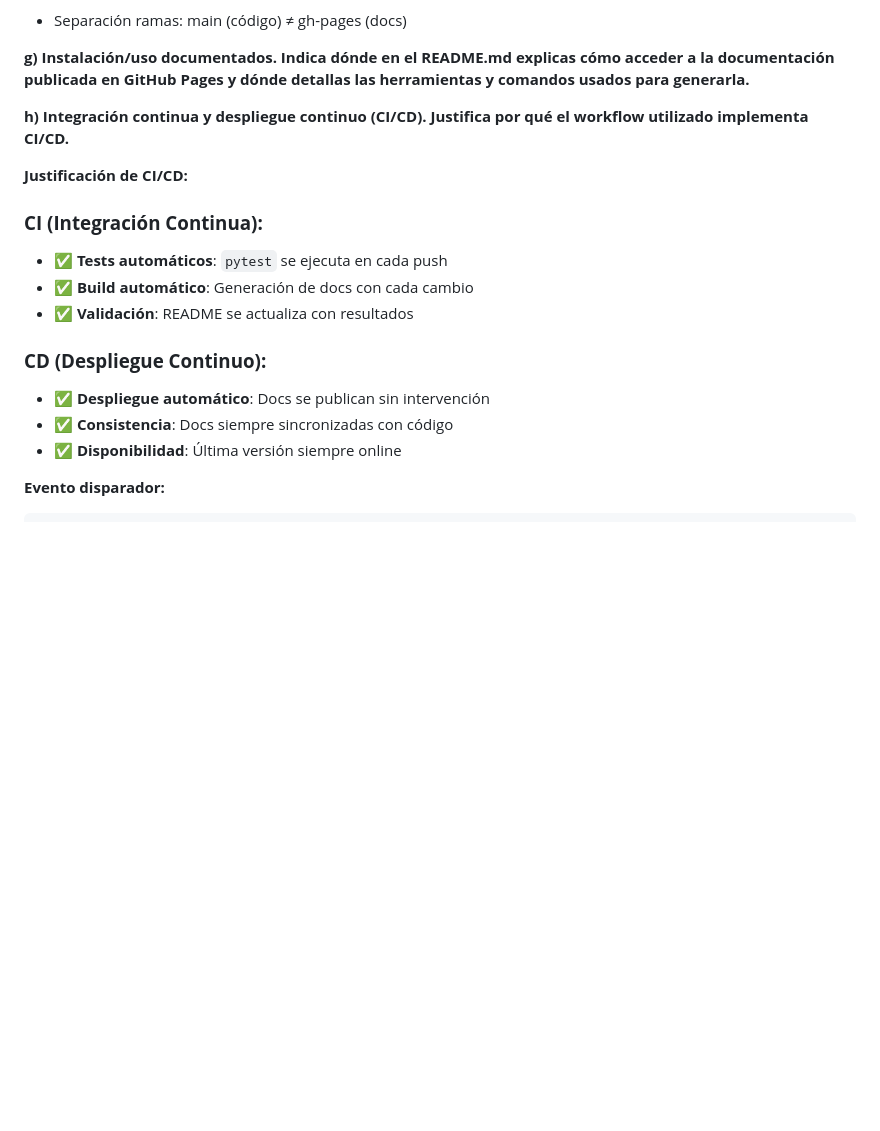
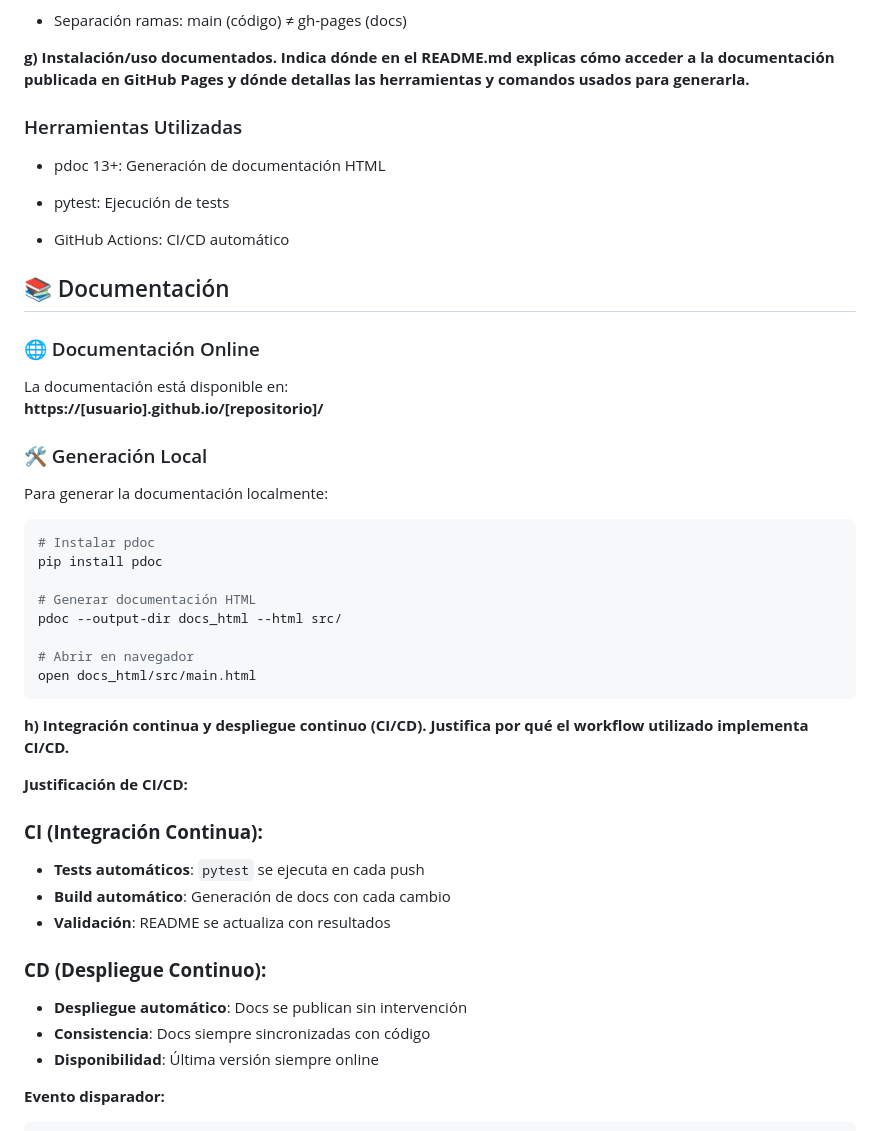
Before and after one commit to Miguel-verdu/P1-MVP, a Markdown page: README.md, the part around the change. Rendered like a GitHub page; blank space fills up the shorter version.

````diff
--- a/README.md
+++ b/README.md
@@ -135,7 +135,32 @@ Análisis:
 
 
 **g) Instalación/uso documentados. Indica dónde en el README.md explicas cómo acceder a la documentación publicada en GitHub Pages y dónde detallas las herramientas y comandos usados para generarla.**
+### Herramientas Utilizadas
+* pdoc 13+: Generación de documentación HTML
 
+* pytest: Ejecución de tests
+
+* GitHub Actions: CI/CD automático
+
+## 📚 Documentación
+
+### 🌐 Documentación Online
+La documentación está disponible en:
+**https://[usuario].github.io/[repositorio]/**
+
+### 🛠️ Generación Local
+Para generar la documentación localmente:
+
+```bash
+# Instalar pdoc
+pip install pdoc
+
+# Generar documentación HTML
+pdoc --output-dir docs_html --html src/
+
+# Abrir en navegador
+open docs_html/src/main.html
+```
 
 **h) Integración continua y despliegue continuo (CI/CD). Justifica por qué el workflow utilizado implementa CI/CD.**
 
@@ -143,14 +168,14 @@ Análisis:
 **Justificación de CI/CD:**
 
 ### **CI (Integración Continua):**
-- ✅ **Tests automáticos**: `pytest` se ejecuta en cada push
-- ✅ **Build automático**: Generación de docs con cada cambio
-- ✅ **Validación**: README se actualiza con resultados
+- **Tests automáticos**: `pytest` se ejecuta en cada push
+- **Build automático**: Generación de docs con cada cambio
+- **Validación**: README se actualiza con resultados
 
 ### **CD (Despliegue Continuo):**
-- ✅ **Despliegue automático**: Docs se publican sin intervención
-- ✅ **Consistencia**: Docs siempre sincronizadas con código
-- ✅ **Disponibilidad**: Última versión siempre online
+- **Despliegue automático**: Docs se publican sin intervención
+- **Consistencia**: Docs siempre sincronizadas con código
+- **Disponibilidad**: Última versión siempre online
 
 **Evento disparador:**
 ```yaml
````
